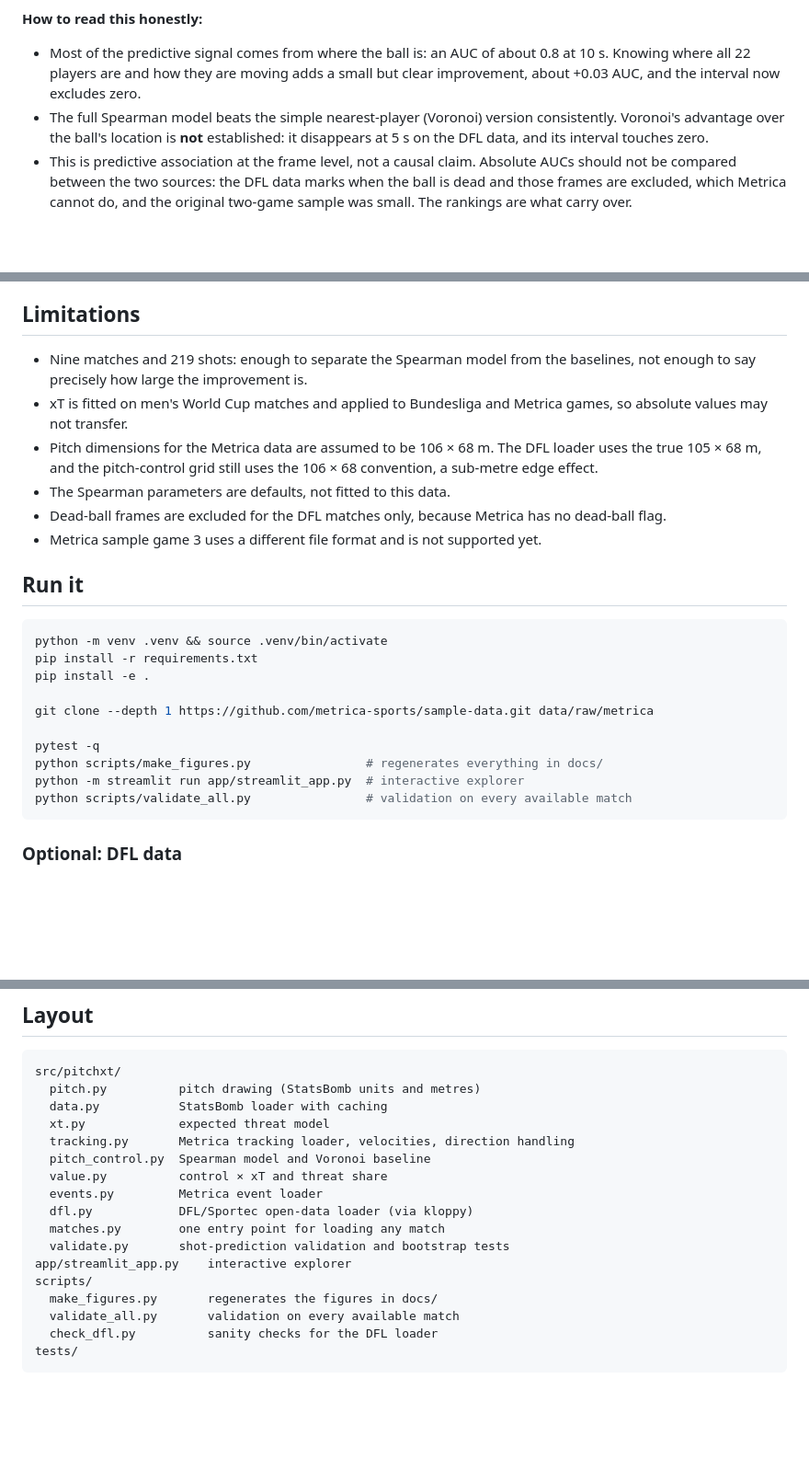
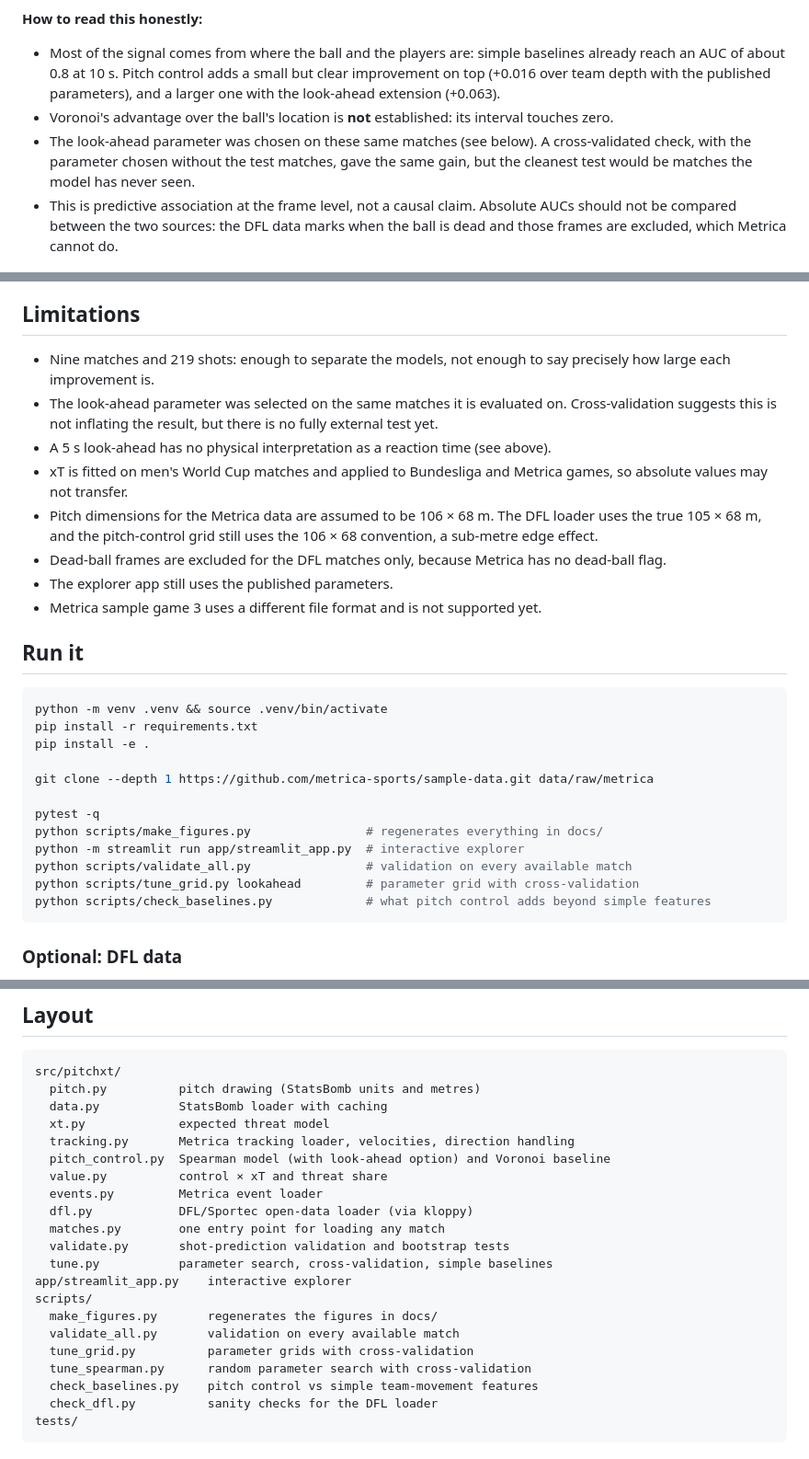
Before and after one commit to Jamessshhh/pitchxt, a Markdown page: README.md, 3 parts joined by grey strips. Shown at 92% size. Drawn GitHub-style; blank space fills up the shorter version.

````diff
--- a/README.md
+++ b/README.md
@@ -37,9 +47,10 @@ The two data sources agree on the ranking. At 10 s, Metrica (48 shots) gives 0.8
 
 **How to read this honestly:**
 
-- Most of the predictive signal comes from where the ball is: an AUC of about 0.8 at 10 s. Knowing where all 22 players are and how they are moving adds a small but clear improvement, about +0.03 AUC, and the interval now excludes zero.
-- The full Spearman model beats the simple nearest-player (Voronoi) version consistently. Voronoi's advantage over the ball's location is **not** established: it disappears at 5 s on the DFL data, and its interval touches zero.
-- This is predictive association at the frame level, not a causal claim. Absolute AUCs should not be compared between the two sources: the DFL data marks when the ball is dead and those frames are excluded, which Metrica cannot do, and the original two-game sample was small. The rankings are what carry over.
+- Most of the signal comes from where the ball and the players are: simple baselines already reach an AUC of about 0.8 at 10 s. Pitch control adds a small but clear improvement on top (+0.016 over team depth with the published parameters), and a larger one with the look-ahead extension (+0.063).
+- Voronoi's advantage over the ball's location is **not** established: its interval touches zero.
+- The look-ahead parameter was chosen on these same matches (see below). A cross-validated check, with the parameter chosen without the test matches, gave the same gain, but the cleanest test would be matches the model has never seen.
+- This is predictive association at the frame level, not a causal claim. Absolute AUCs should not be compared between the two sources: the DFL data marks when the ball is dead and those frames are excluded, which Metrica cannot do.
 
 ![Threat share over game 1](docs/threat_share_game1.png)
 
@@ -65,11 +91,13 @@ Next:
 
 ## Limitations
 
-- Nine matches and 219 shots: enough to separate the Spearman model from the baselines, not enough to say precisely how large the improvement is.
+- Nine matches and 219 shots: enough to separate the models, not enough to say precisely how large each improvement is.
+- The look-ahead parameter was selected on the same matches it is evaluated on. Cross-validation suggests this is not inflating the result, but there is no fully external test yet.
+- A 5 s look-ahead has no physical interpretation as a reaction time (see above).
 - xT is fitted on men's World Cup matches and applied to Bundesliga and Metrica games, so absolute values may not transfer.
 - Pitch dimensions for the Metrica data are assumed to be 106 × 68 m. The DFL loader uses the true 105 × 68 m, and the pitch-control grid still uses the 106 × 68 convention, a sub-metre edge effect.
-- The Spearman parameters are defaults, not fitted to this data.
 - Dead-ball frames are excluded for the DFL matches only, because Metrica has no dead-ball flag.
+- The explorer app still uses the published parameters.
 - Metrica sample game 3 uses a different file format and is not supported yet.
 
 ## Run it
@@ -85,6 +113,8 @@ pytest -q
 python scripts/make_figures.py                # regenerates everything in docs/
 python -m streamlit run app/streamlit_app.py  # interactive explorer
 python scripts/validate_all.py                # validation on every available match
+python scripts/tune_grid.py lookahead         # parameter grid with cross-validation
+python scripts/check_baselines.py             # what pitch control adds beyond simple features
 ```
 
 ### Optional: DFL data
@@ -112,16 +142,20 @@ src/pitchxt/
   data.py           StatsBomb loader with caching
   xt.py             expected threat model
   tracking.py       Metrica tracking loader, velocities, direction handling
-  pitch_control.py  Spearman model and Voronoi baseline
+  pitch_control.py  Spearman model (with look-ahead option) and Voronoi baseline
   value.py          control × xT and threat share
   events.py         Metrica event loader
   dfl.py            DFL/Sportec open-data loader (via kloppy)
   matches.py        one entry point for loading any match
   validate.py       shot-prediction validation and bootstrap tests
+  tune.py           parameter search, cross-validation, simple baselines
 app/streamlit_app.py    interactive explorer
 scripts/
   make_figures.py       regenerates the figures in docs/
   validate_all.py       validation on every available match
+  tune_grid.py          parameter grids with cross-validation
+  tune_spearman.py      random parameter search with cross-validation
+  check_baselines.py    pitch control vs simple team-movement features
   check_dfl.py          sanity checks for the DFL loader
 tests/
 ```
````
Also changed, not shown: other parts of README.md (+36 -11 lines), docs/validation_auc.png, 6 other files.
